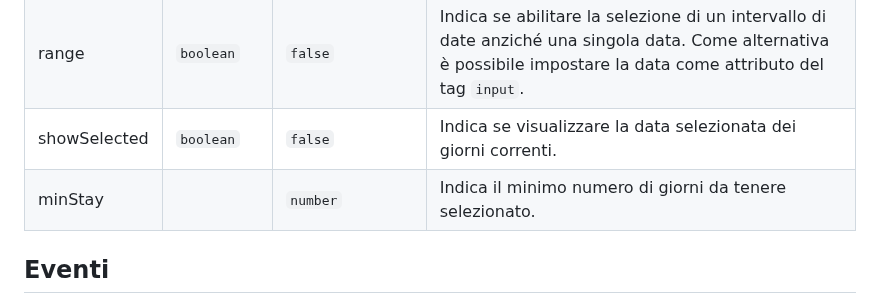
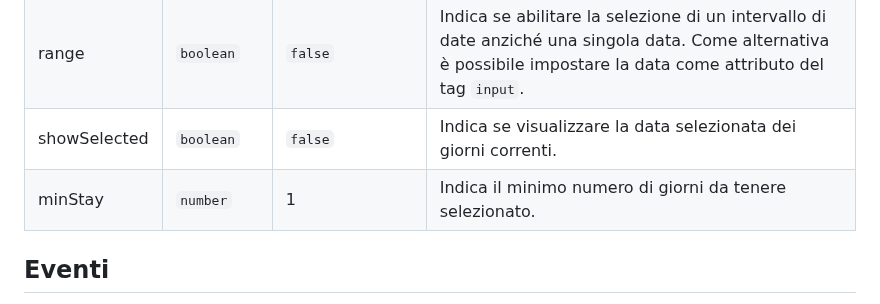
Before and after one commit to kevinbism/dario-calendar, a Markdown page: README.md, the part around the change. Drawn GitHub-style.

```diff
--- a/README.md
+++ b/README.md
@@ -30,7 +30,7 @@ new Dario('#in');
 | minDate      | `string`  | `"new Date('2023-08-30')"` | Data minima selezionabile nel formato "yyyy-mm-dd".                                                                                                                |
 | range        | `boolean` | `false`                    | Indica se abilitare la selezione di un intervallo di date anziché una singola data. Come alternativa è possibile impostare la data come attributo del tag `input`. |
 | showSelected | `boolean` | `false`                    | Indica se visualizzare la data selezionata dei giorni correnti.                                                                                                    |
-| minStay      |           | `number`                   | Indica il minimo numero di giorni da tenere selezionato.                                                                                                           |
+| minStay      | `number`  | 1                          | Indica il minimo numero di giorni da tenere selezionato.                                                                                                           |
 
 ## Eventi
 
```
